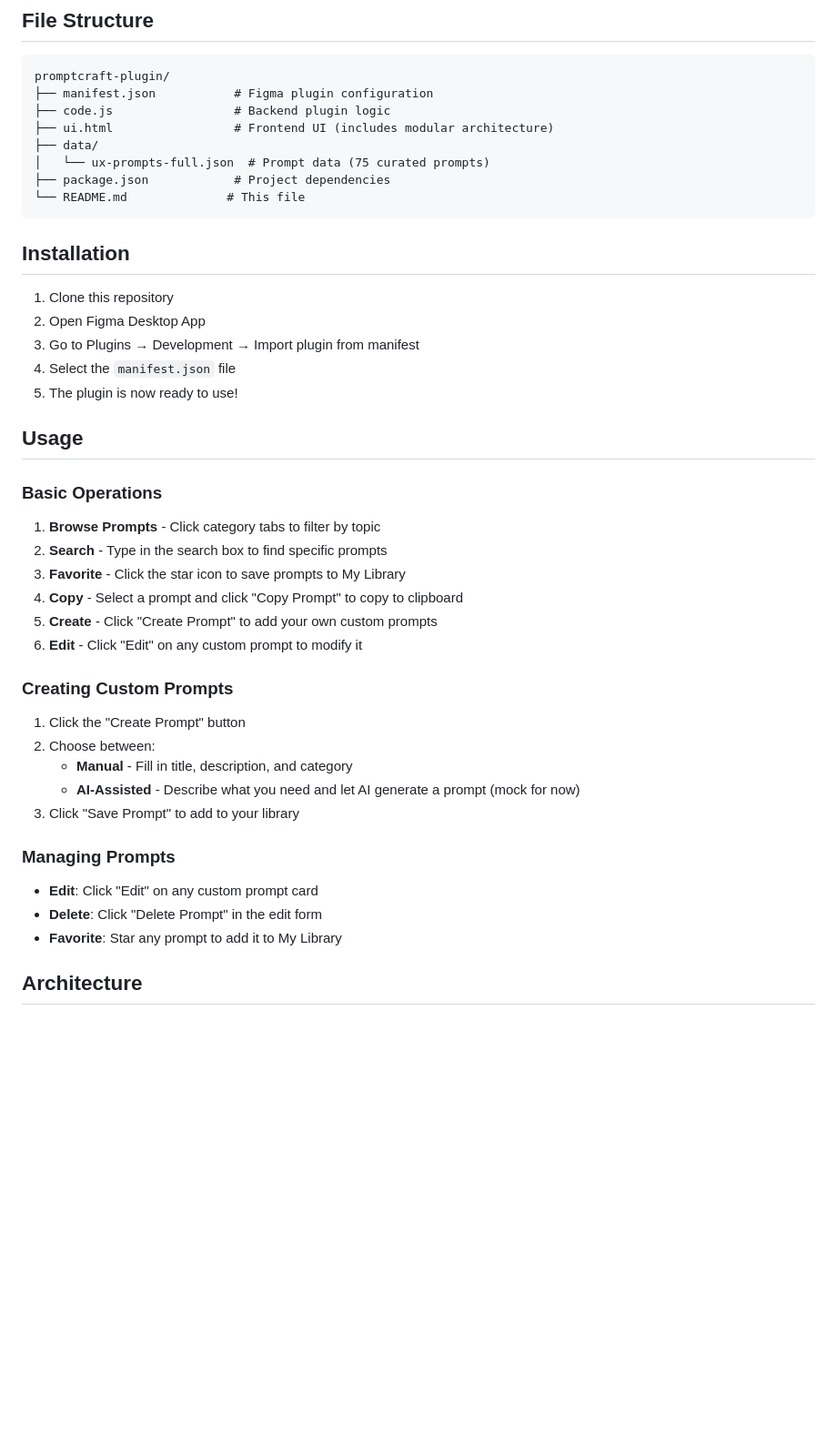
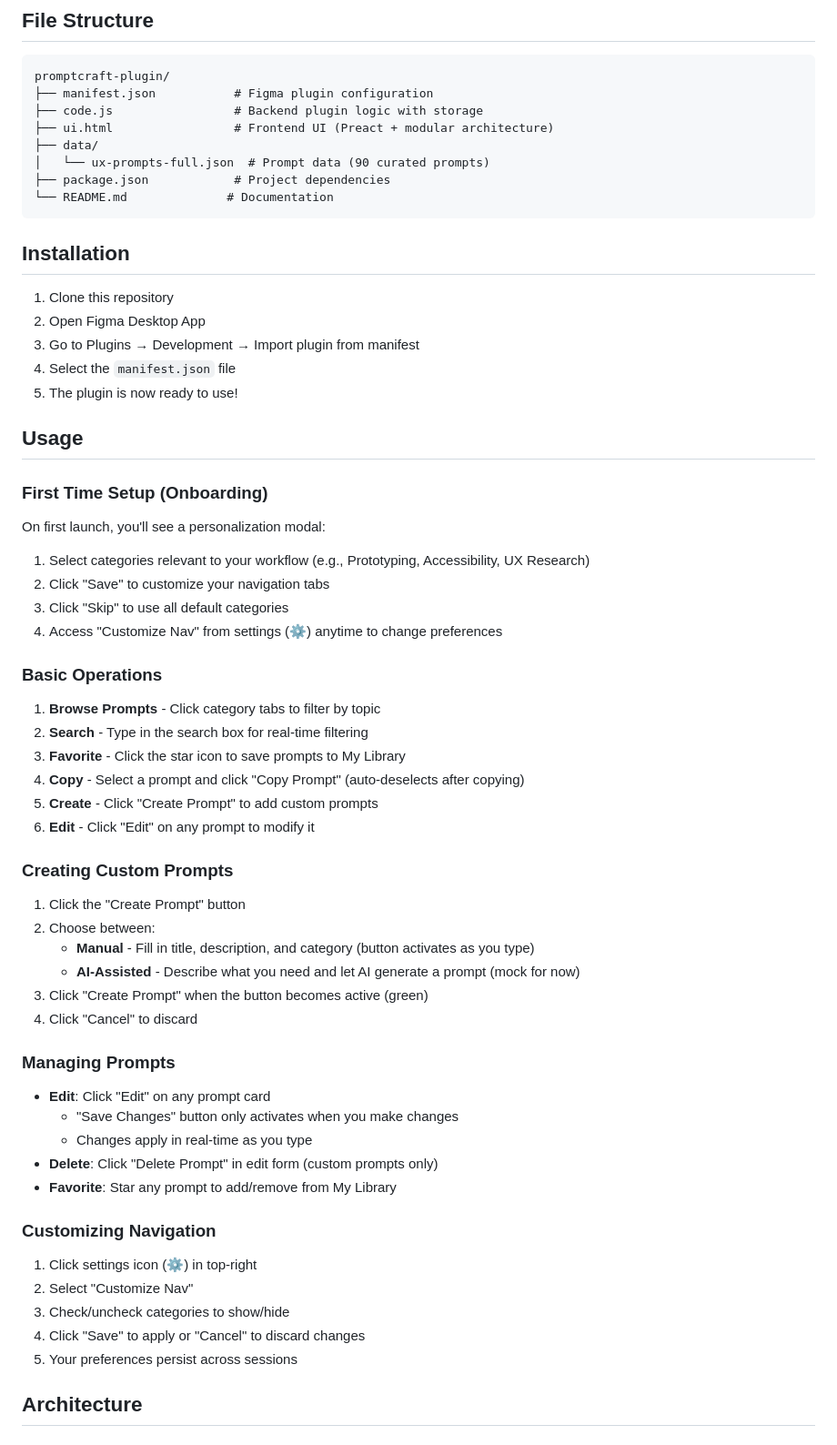
Before and after one commit to kristymonical/promptcraft, a Markdown page: promptcraft-plugin/README.md, the part around one of its changes. Shown at 91% size. Rendered like a GitHub page; blank space fills up the shorter version.

````diff
--- a/promptcraft-plugin/README.md
+++ b/promptcraft-plugin/README.md
@@ -26,12 +29,12 @@ A powerful Figma plugin that provides curated UX/UI prompts for AI assistants li
 ```
 promptcraft-plugin/
 ├── manifest.json           # Figma plugin configuration
-├── code.js                 # Backend plugin logic
-├── ui.html                 # Frontend UI (includes modular architecture)
+├── code.js                 # Backend plugin logic with storage
+├── ui.html                 # Frontend UI (Preact + modular architecture)
 ├── data/
-│   └── ux-prompts-full.json  # Prompt data (75 curated prompts)
+│   └── ux-prompts-full.json  # Prompt data (90 curated prompts)
 ├── package.json            # Project dependencies
-└── README.md              # This file
+└── README.md              # Documentation
 ```
 
 ## Installation
@@ -44,25 +47,42 @@ promptcraft-plugin/
 
 ## Usage
 
+### First Time Setup (Onboarding)
+On first launch, you'll see a personalization modal:
+1. Select categories relevant to your workflow (e.g., Prototyping, Accessibility, UX Research)
+2. Click "Save" to customize your navigation tabs
+3. Click "Skip" to use all default categories
+4. Access "Customize Nav" from settings (⚙️) anytime to change preferences
+
 ### Basic Operations
 1. **Browse Prompts** - Click category tabs to filter by topic
-2. **Search** - Type in the search box to find specific prompts
+2. **Search** - Type in the search box for real-time filtering
 3. **Favorite** - Click the star icon to save prompts to My Library
-4. **Copy** - Select a prompt and click "Copy Prompt" to copy to clipboard
-5. **Create** - Click "Create Prompt" to add your own custom prompts
-6. **Edit** - Click "Edit" on any custom prompt to modify it
+4. **Copy** - Select a prompt and click "Copy Prompt" (auto-deselects after copying)
+5. **Create** - Click "Create Prompt" to add custom prompts
+6. **Edit** - Click "Edit" on any prompt to modify it
 
 ### Creating Custom Prompts
 1. Click the "Create Prompt" button
 2. Choose between:
-   - **Manual** - Fill in title, description, and category
+   - **Manual** - Fill in title, description, and category (button activates as you type)
    - **AI-Assisted** - Describe what you need and let AI generate a prompt (mock for now)
-3. Click "Save Prompt" to add to your library
+3. Click "Create Prompt" when the button becomes active (green)
+4. Click "Cancel" to discard
 
 ### Managing Prompts
-- **Edit**: Click "Edit" on any custom prompt card
-- **Delete**: Click "Delete Prompt" in the edit form
-- **Favorite**: Star any prompt to add it to My Library
+- **Edit**: Click "Edit" on any prompt card
+  - "Save Changes" button only activates when you make changes
+  - Changes apply in real-time as you type
+- **Delete**: Click "Delete Prompt" in edit form (custom prompts only)
+- **Favorite**: Star any prompt to add/remove from My Library
+
+### Customizing Navigation
+1. Click settings icon (⚙️) in top-right
+2. Select "Customize Nav"
+3. Check/uncheck categories to show/hide
+4. Click "Save" to apply or "Cancel" to discard changes
+5. Your preferences persist across sessions
 
 ## Architecture
 
````
Also changed, not shown: other parts of promptcraft-plugin/README.md (+67 -16 lines).
